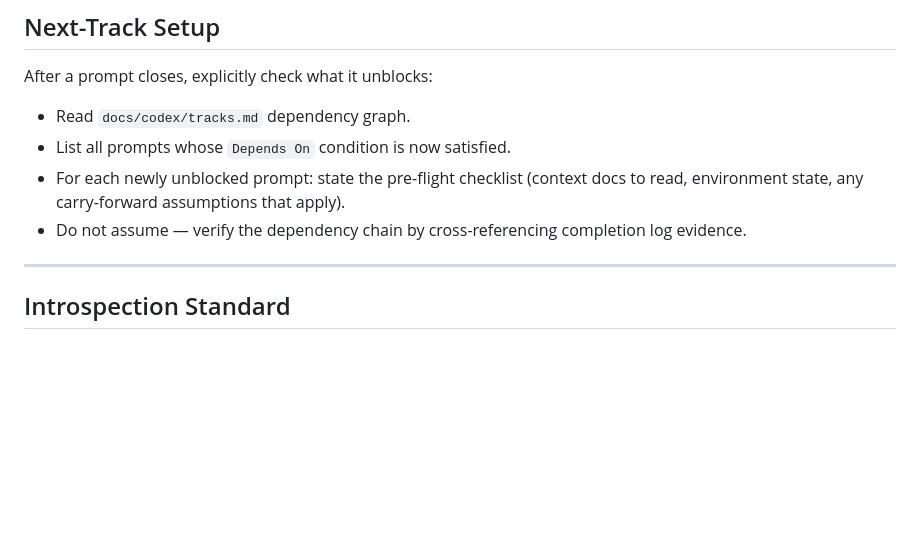
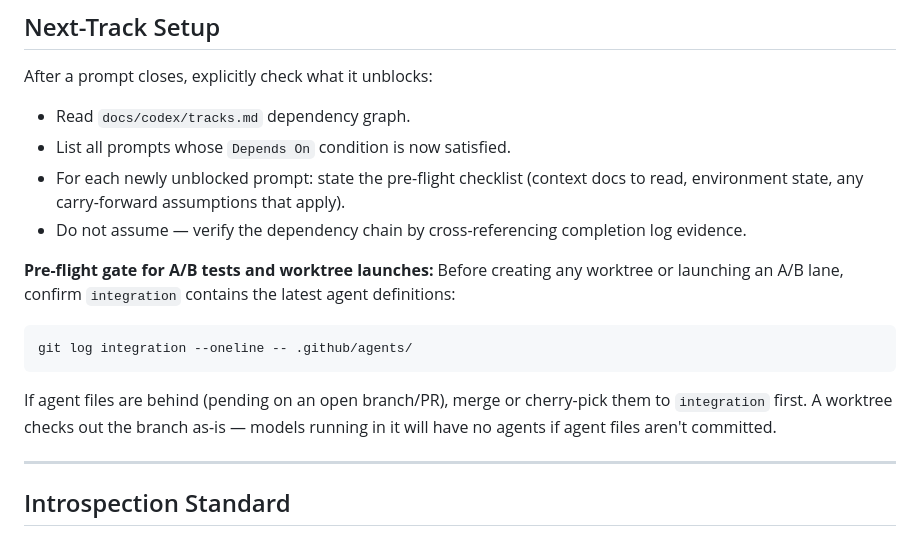
Before and after one commit to rhodiusjeff/IndustryNight, a Markdown page: .github/agents/track-control.agent.md, the part around one of its changes. Rendered like a GitHub page; blank space fills up the shorter version.

````diff
--- a/.github/agents/track-control.agent.md
+++ b/.github/agents/track-control.agent.md
@@ -95,6 +121,13 @@ After a prompt closes, explicitly check what it unblocks:
 - For each newly unblocked prompt: state the pre-flight checklist (context docs to read, environment state, any carry-forward assumptions that apply).
 - Do not assume — verify the dependency chain by cross-referencing completion log evidence.
 
+**Pre-flight gate for A/B tests and worktree launches:**
+Before creating any worktree or launching an A/B lane, confirm `integration` contains the latest agent definitions:
+```
+git log integration --oneline -- .github/agents/
+```
+If agent files are behind (pending on an open branch/PR), merge or cherry-pick them to `integration` first. A worktree checks out the branch as-is — models running in it will have no agents if agent files aren't committed.
+
 ---
 
 ## Introspection Standard
````
Also changed, not shown: other parts of .github/agents/track-control.agent.md (+26 -0 lines).
